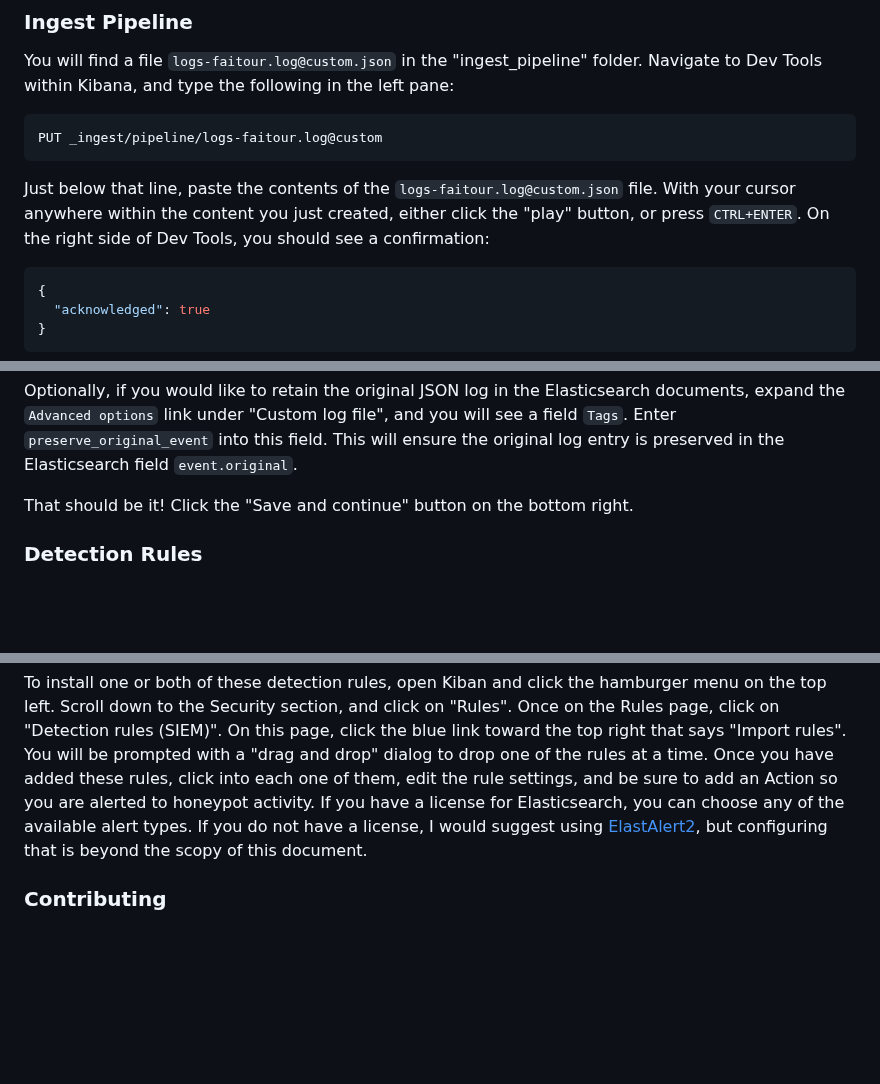
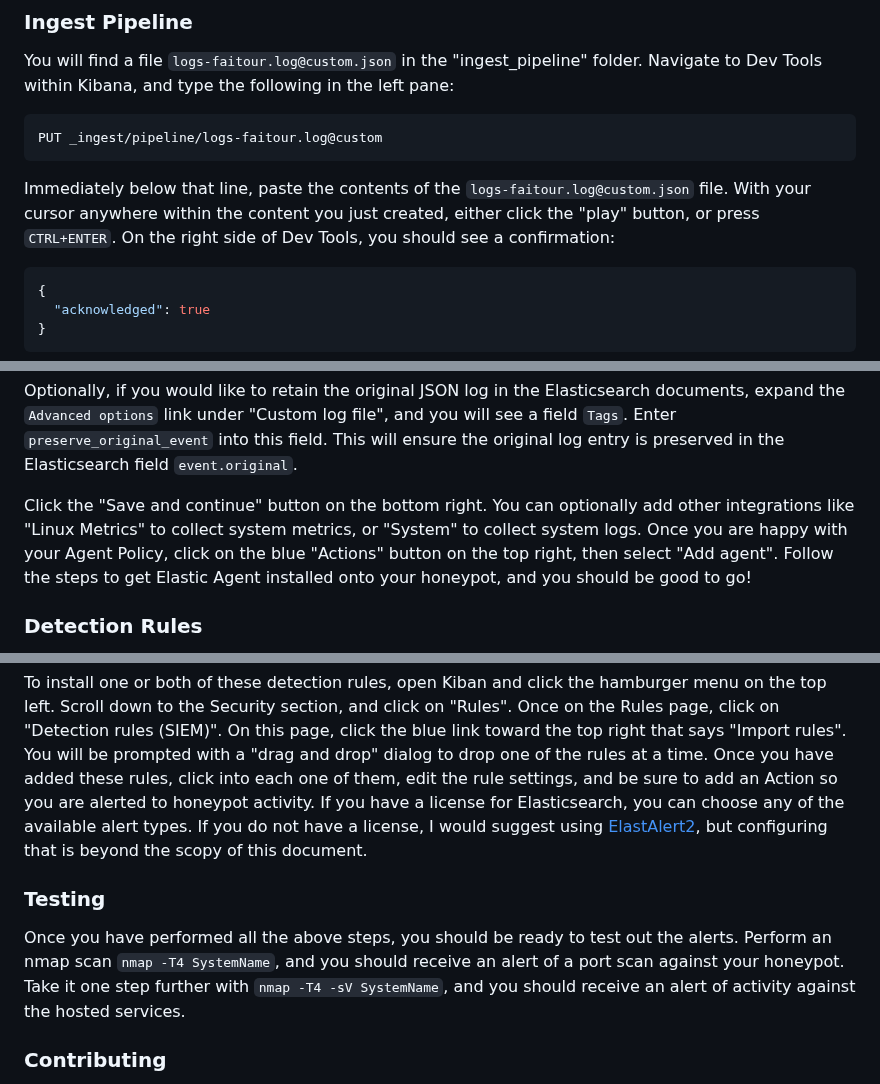
Before and after one commit to MakoWish/Faitour, a Markdown page: elastic/README.md, 3 parts joined by grey strips. Rendered like a GitHub page; blank space fills up the shorter version.

Commit message:
Update Elastic README.md

````diff
--- a/elastic/README.md
+++ b/elastic/README.md
@@ -14,7 +14,7 @@ You will find a file `logs-faitour.log@custom.json` in the "ingest_pipeline" fol
 PUT _ingest/pipeline/logs-faitour.log@custom
 ```
 
-Just below that line, paste the contents of the `logs-faitour.log@custom.json` file. With your cursor anywhere within the content you just created, either click the "play" button, or press `CTRL+ENTER`. On the right side of Dev Tools, you should see a confirmation:
+Immediately below that line, paste the contents of the `logs-faitour.log@custom.json` file. With your cursor anywhere within the content you just created, either click the "play" button, or press `CTRL+ENTER`. On the right side of Dev Tools, you should see a confirmation:
 
 ```json
 {
@@ -38,7 +38,7 @@ Once you have a policy created, click into the policy, then click the blue "Add
 
 Optionally, if you would like to retain the original JSON log in the Elasticsearch documents, expand the `Advanced options` link under "Custom log file", and you will see a field `Tags`. Enter `preserve_original_event` into this field. This will ensure the original log entry is preserved in the Elasticsearch field `event.original`.
 
-That should be it! Click the "Save and continue" button on the bottom right.
+Click the "Save and continue" button on the bottom right. You can optionally add other integrations like "Linux Metrics" to collect system metrics, or "System" to collect system logs. Once you are happy with your Agent Policy, click on the blue "Actions" button on the top right, then select "Add agent". Follow the steps to get Elastic Agent installed onto your honeypot, and you should be good to go!
 
 ### Detection Rules
 
@@ -55,6 +55,10 @@ What good is a honeypot if you aren't alerted to activity against that honeypot?
 
 To install one or both of these detection rules, open Kiban and click the hamburger menu on the top left. Scroll down to the Security section, and click on "Rules". Once on the Rules page, click on "Detection rules (SIEM)". On this page, click the blue link toward the top right that says "Import rules". You will be prompted with a "drag and drop" dialog to drop one of the rules at a time. Once you have added these rules, click into each one of them, edit the rule settings, and be sure to add an Action so you are alerted to honeypot activity. If you have a license for Elasticsearch, you can choose any of the available alert types. If you do not have a license, I would suggest using [ElastAlert2](https://github.com/jertel/elastalert2), but configuring that is beyond the scopy of this document.
 
+### Testing
+
+Once you have performed all the above steps, you should be ready to test out the alerts. Perform an nmap scan `nmap -T4 SystemName`, and you should receive an alert of a port scan against your honeypot. Take it one step further with `nmap -T4 -sV SystemName`, and you should receive an alert of activity against the hosted services.
+
 ### Contributing
 
 If you think of any additional Detection Rules that would help alert to activity against these honeypots, please open a [Discussion](../../discussions) in the repo, and let's talk about it!
````
